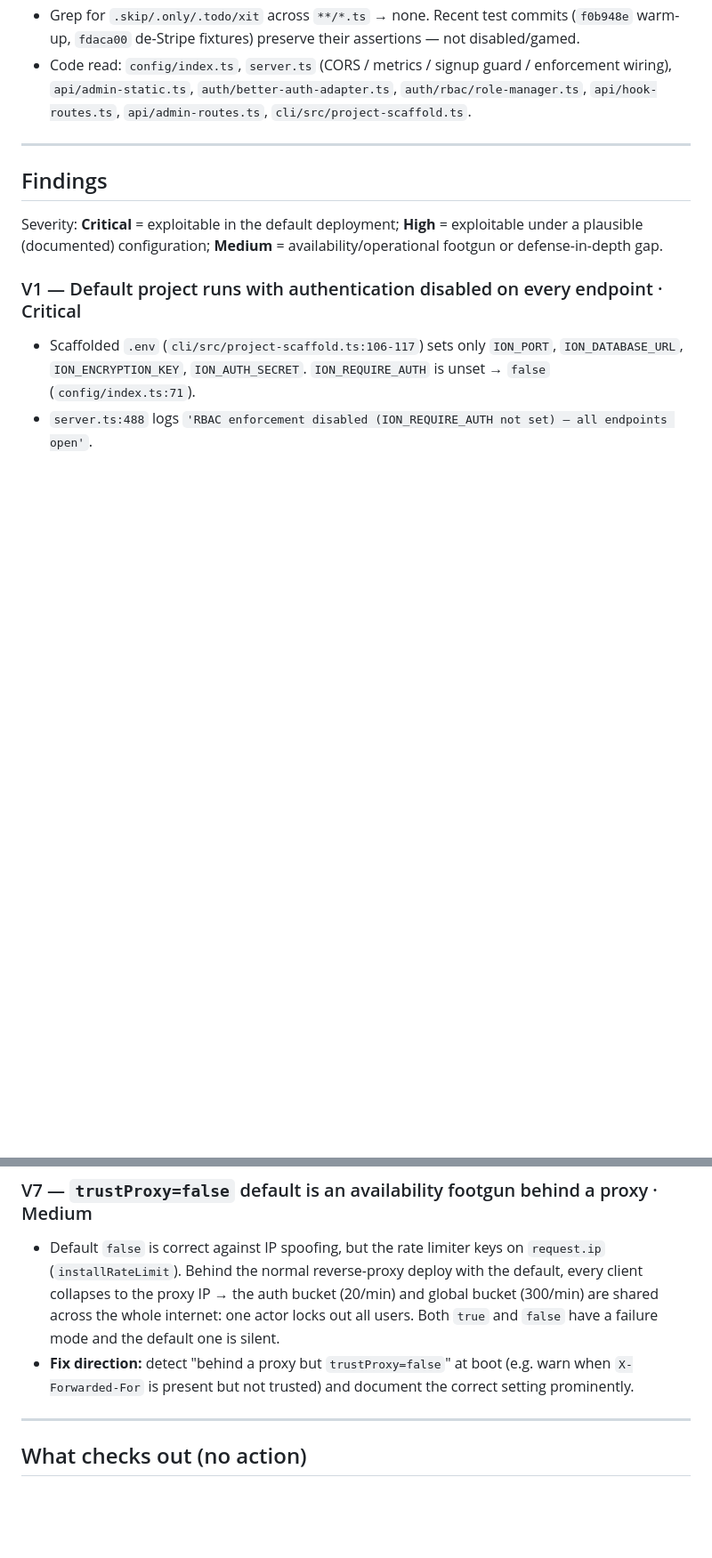
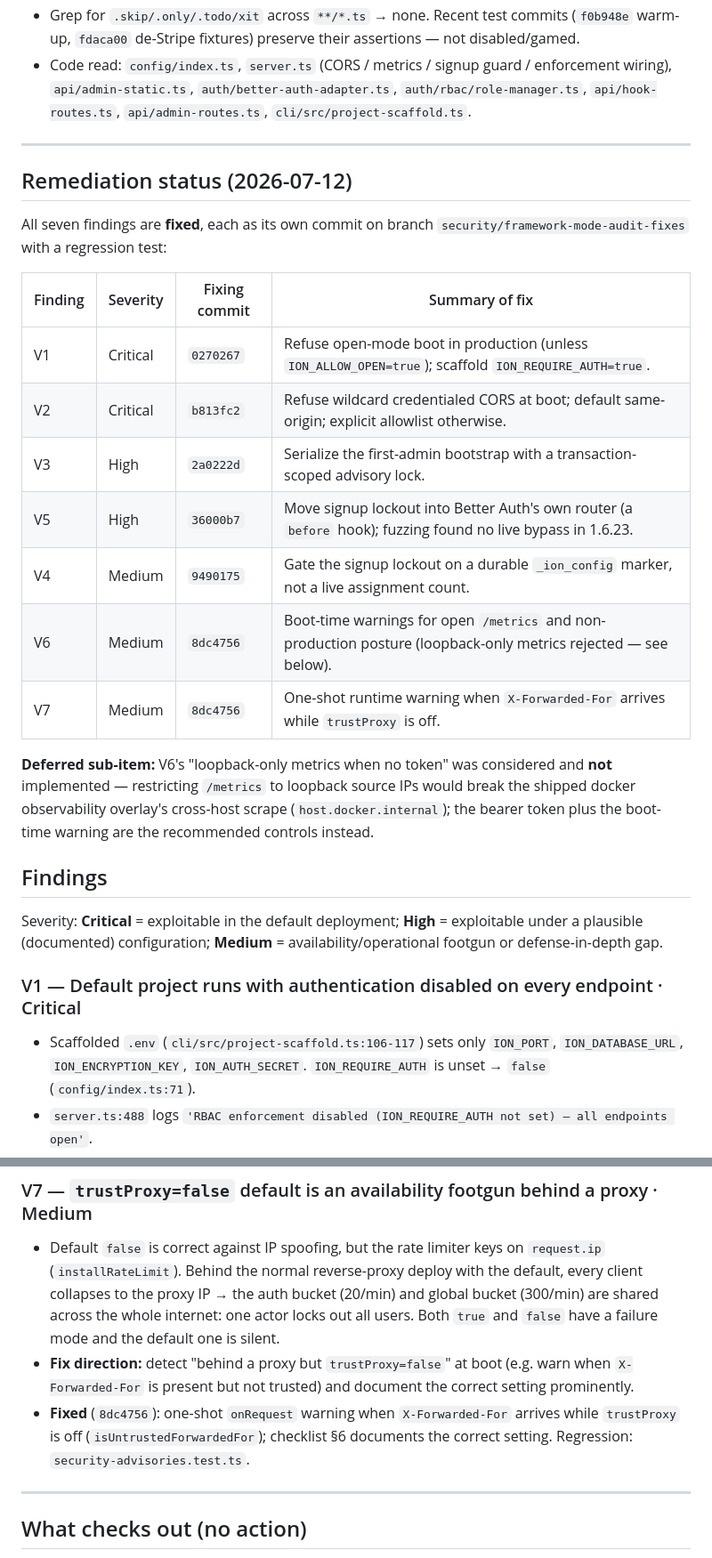
Before and after one commit to jaredgrabill/ion-drive, a Markdown page: docs/research/security-audit-2026-07-framework-mode.md, 2 parts joined by grey strips. Shown at 89% size. GitHub-like rendering; blank space fills up the shorter version.

```diff
--- a/docs/research/security-audit-2026-07-framework-mode.md
+++ b/docs/research/security-audit-2026-07-framework-mode.md
@@ -23,6 +23,26 @@ defaults, not code bugs.
 
 ---
 
+## Remediation status (2026-07-12)
+
+All seven findings are **fixed**, each as its own commit on branch
+`security/framework-mode-audit-fixes` with a regression test:
+
+| Finding | Severity | Fixing commit | Summary of fix |
+| --- | --- | --- | --- |
+| V1 | Critical | `0270267` | Refuse open-mode boot in production (unless `ION_ALLOW_OPEN=true`); scaffold `ION_REQUIRE_AUTH=true`. |
+| V2 | Critical | `b813fc2` | Refuse wildcard credentialed CORS at boot; default same-origin; explicit allowlist otherwise. |
+| V3 | High | `2a0222d` | Serialize the first-admin bootstrap with a transaction-scoped advisory lock. |
+| V5 | High | `36000b7` | Move signup lockout into Better Auth's own router (a `before` hook); fuzzing found no live bypass in 1.6.23. |
+| V4 | Medium | `9490175` | Gate the signup lockout on a durable `_ion_config` marker, not a live assignment count. |
+| V6 | Medium | `8dc4756` | Boot-time warnings for open `/metrics` and non-production posture (loopback-only metrics rejected — see below). |
+| V7 | Medium | `8dc4756` | One-shot runtime warning when `X-Forwarded-For` arrives while `trustProxy` is off. |
+
+**Deferred sub-item:** V6's "loopback-only metrics when no token" was considered and **not**
+implemented — restricting `/metrics` to loopback source IPs would break the shipped docker
+observability overlay's cross-host scrape (`host.docker.internal`); the bearer token plus the
+boot-time warning are the recommended controls instead.
+
 ## Findings
 
 Severity: **Critical** = exploitable in the default deployment; **High** = exploitable under a
@@ -103,6 +141,9 @@ defense-in-depth gap.
   mode and the default one is silent.
 - **Fix direction:** detect "behind a proxy but `trustProxy=false`" at boot (e.g. warn when
   `X-Forwarded-For` is present but not trusted) and document the correct setting prominently.
+- **Fixed** (`8dc4756`): one-shot `onRequest` warning when `X-Forwarded-For` arrives while
+  `trustProxy` is off (`isUntrustedForwardedFor`); checklist §6 documents the correct setting.
+  Regression: `security-advisories.test.ts`.
 
 ---
 
```
Also changed, not shown: other parts of docs/research/security-audit-2026-07-framework-mode.md (+18 -0 lines).
